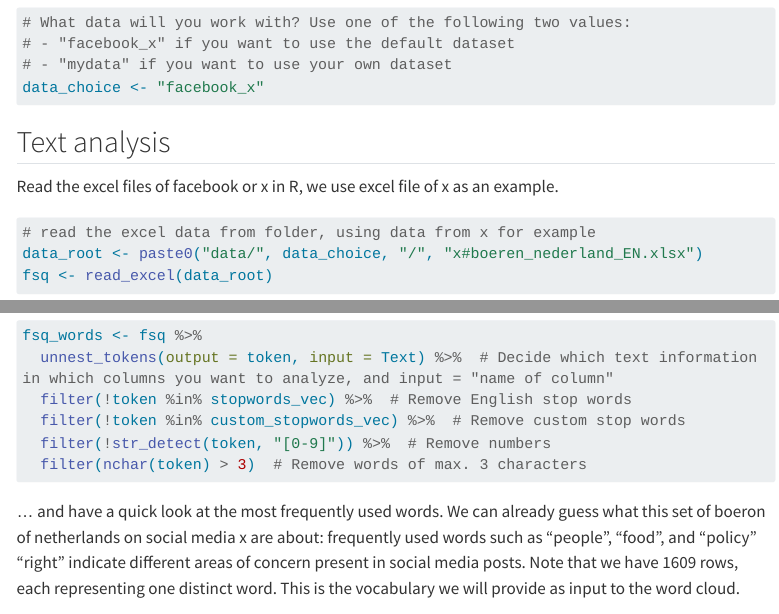
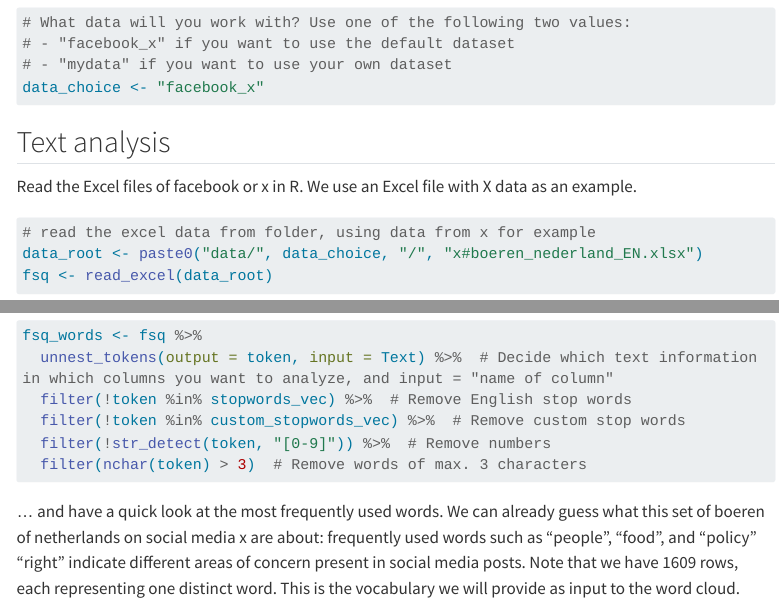
Before and after one commit to cforgaci/mint-q3-24, a Quarto document (script_socialmedia.qmd): the page in a window 1100 px wide, from 3530 px down, and a second part further down, joined at a grey line. Rendered offline with R 4.5, knitr and Pandoc in place of Quarto, with nearby package versions; code that draws random numbers runs with fixed seeds of ours; menus at the side of the page are left out; long lines of code are wrapped.

Commit message:
Revise text

````diff
--- a/script_socialmedia.qmd
+++ b/script_socialmedia.qmd
@@ -95,7 +95,7 @@ data_choice <- "facebook_x"
 
 ## Text analysis
 
-Read the excel files of facebook or x in R, we use excel file of x as an example.
+Read the Excel files of facebook or x in R. We use an Excel file with X data as an example.
 
 ```{r readxl}
 # read the excel data from folder, using data from x for example
@@ -121,7 +121,7 @@ fsq_words <- fsq %>%
   filter(nchar(token) > 3)  # Remove words of max. 3 characters
 ```
 
-... and have a quick look at the most frequently used words. We can already guess what this set of boeron of netherlands on social media x are about: frequently used words such as "people", "food", and "policy" "right" indicate different areas of concern present in social media posts. Note that we have 1609 rows, each representing one distinct word. This is the vocabulary we will provide as input to the word cloud.
+... and have a quick look at the most frequently used words. We can already guess what this set of boeren of netherlands on social media x are about: frequently used words such as "people", "food", and "policy" "right" indicate different areas of concern present in social media posts. Note that we have 1609 rows, each representing one distinct word. This is the vocabulary we will provide as input to the word cloud.
 
 ```{r tokens-rank}
 # Count the token frequency
````
